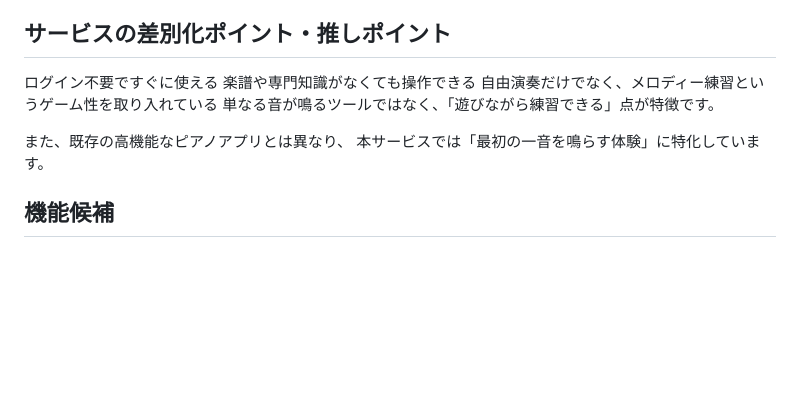
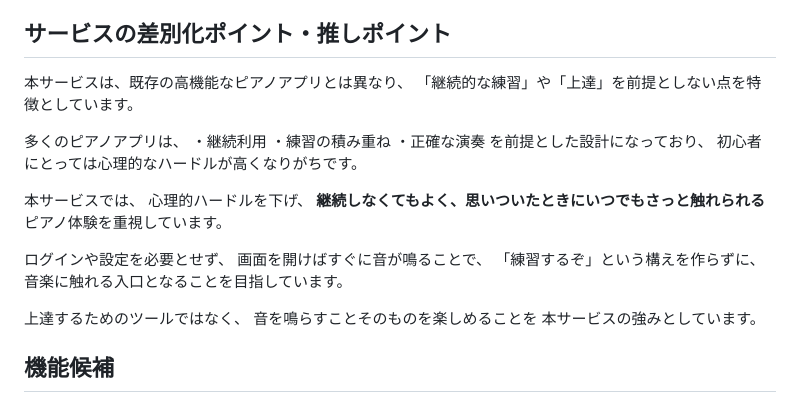
Before and after one commit to nasunasu26/graduation-piano, a Markdown page: README.md, the part around the change. Drawn GitHub-style; blank space fills up the shorter version.

Commit message:
Revise README to highlight service differentiation
Clarified the unique points of the service, emphasizing ease of access and enjoyment over structured practice.

```diff
--- a/README.md
+++ b/README.md
@@ -36,13 +36,29 @@ SNSやポートフォリオサイトでの公開を想定しています。
 「ブラウザで遊べるピアノアプリ」として気軽に試してもらい、音楽に触れる入口として利用してもらうことを想定しています。
 
 ## サービスの差別化ポイント・推しポイント
-ログイン不要ですぐに使える
-楽譜や専門知識がなくても操作できる
-自由演奏だけでなく、メロディー練習というゲーム性を取り入れている
-単なる音が鳴るツールではなく、「遊びながら練習できる」点が特徴です。
+本サービスは、既存の高機能なピアノアプリとは異なり、
+「継続的な練習」や「上達」を前提としない点を特徴としています。
 
-また、既存の高機能なピアノアプリとは異なり、
-本サービスでは「最初の一音を鳴らす体験」に特化しています。
+多くのピアノアプリは、
+・継続利用
+・練習の積み重ね
+・正確な演奏
+を前提とした設計になっており、
+初心者にとっては心理的なハードルが高くなりがちです。
+
+本サービスでは、
+心理的ハードルを下げ、
+**継続しなくてもよく、思いついたときにいつでもさっと触れられる**
+ピアノ体験を重視しています。
+
+ログインや設定を必要とせず、
+画面を開けばすぐに音が鳴ることで、
+「練習するぞ」という構えを作らずに、
+音楽に触れる入口となることを目指しています。
+
+上達するためのツールではなく、
+音を鳴らすことそのものを楽しめることを
+本サービスの強みとしています。
 
 ## 機能候補
 MVPリリース時に作りたい機能
```
